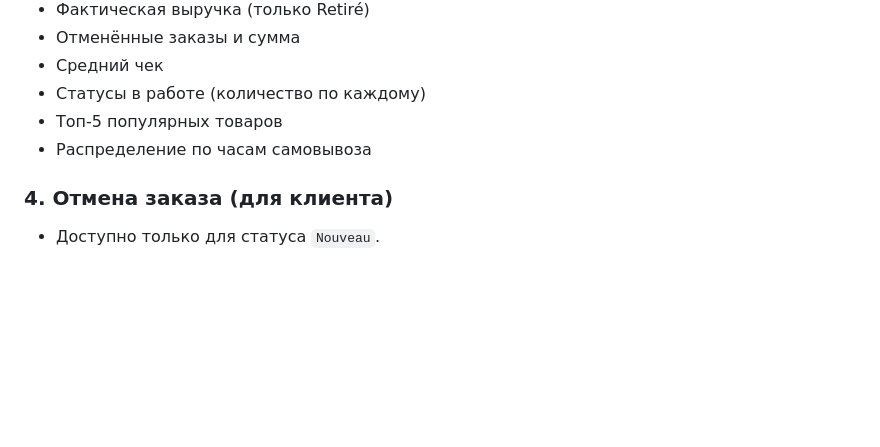
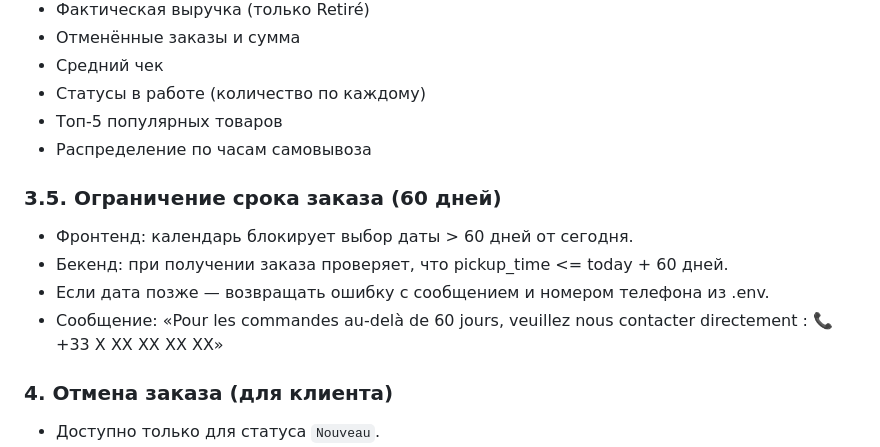
Before and after one commit to binehold-coder/talemelerie_bot, a Markdown page: CONTEXT.md, the part around the change. GitHub-like rendering; blank space fills up the shorter version.

Commit message:
docs: add task 3.5 to CONTEXT

```diff
--- a/CONTEXT.md
+++ b/CONTEXT.md
@@ -132,6 +132,13 @@
 * Топ-5 популярных товаров
 * Распределение по часам самовывоза
 
+### 3.5. Ограничение срока заказа (60 дней)
+
+* Фронтенд: календарь блокирует выбор даты > 60 дней от сегодня.
+* Бекенд: при получении заказа проверяет, что pickup_time <= today + 60 дней.
+* Если дата позже — возвращать ошибку с сообщением и номером телефона из .env.
+* Сообщение: «Pour les commandes au-delà de 60 jours, veuillez nous contacter directement : 📞 +33 X XX XX XX XX»
+
 ### 4. Отмена заказа (для клиента)
 
 * Доступно только для статуса `Nouveau`.
```
